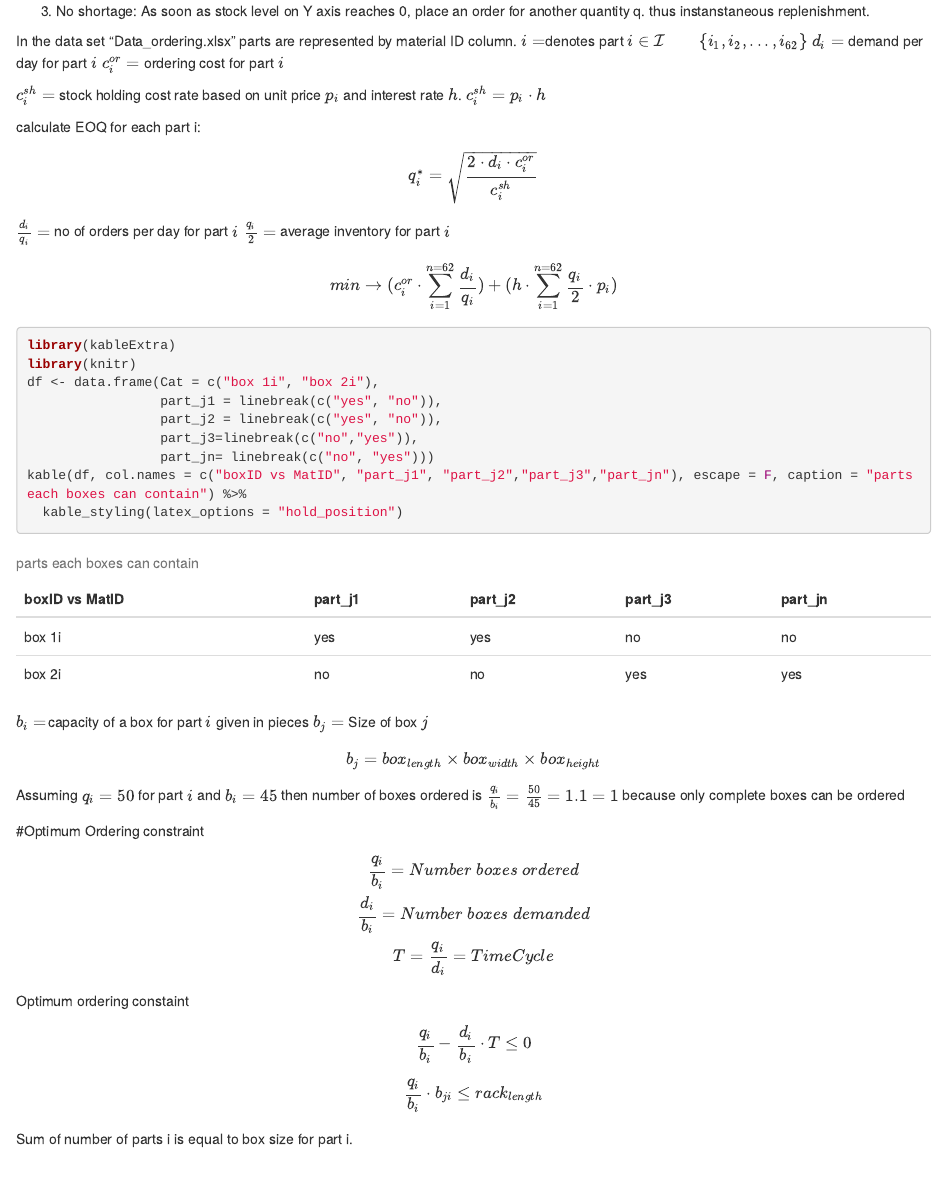
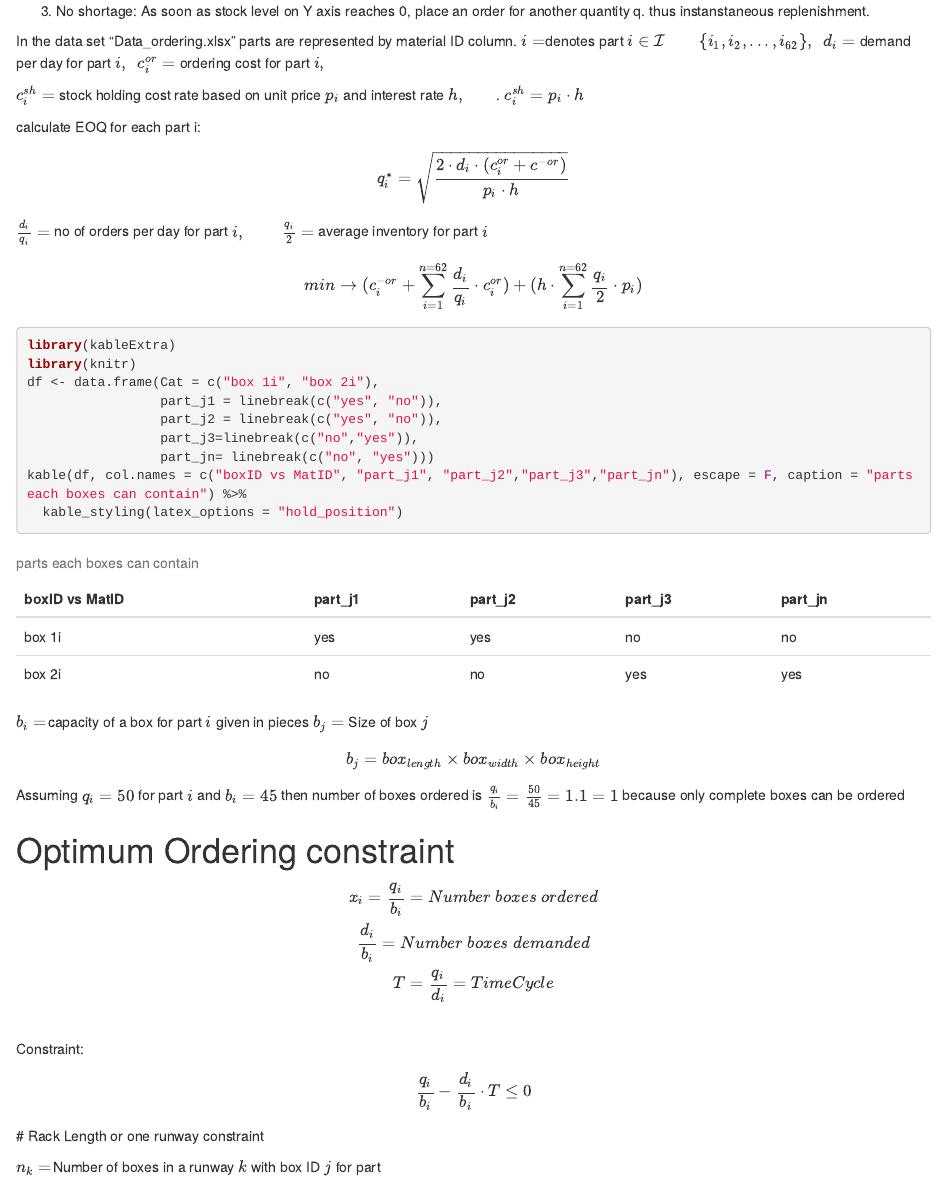
Before and after one commit to Aduzona/Decision-Support-for-Operations-Management-Issues, an R Markdown document (coordinated_ordering2.Rmd): the page in a window 1100 px wide, from 260 px down. The pictures show the output file coordinated_ordering2.html that the author committed with the source, opened offline.

Commit message:
Objective function updated

````diff
--- a/coordinated_ordering2.Rmd
+++ b/coordinated_ordering2.Rmd
@@ -19,7 +19,7 @@ knitr::opts_chunk$set(echo = TRUE)
 
 In the data set "Data_ordering.xlsx" parts are represented by material ID column.
 $i=$denotes part
-$i \in \mathcal I \qquad \{i_1,i_2,...,i_{62}\}$
-$d_i=$ demand per day for part $i$
-$c_i^{or}=$ ordering cost for part $i$
+$i \in \mathcal I \qquad \{i_1,i_2,...,i_{62}\}, \space$
+$d_i=$ demand per day for part $i, \space$
+$c_i^{or}=$ ordering cost for part $i ,\space$
 
@@ -31,6 +30,7 @@ $$ q_i^* = \sqrt \frac {2 \cdot d_i \cdot (c_i^{or}+c^{-or})} {c_i^{sh}}$$
-$\frac {d_i}{q_i}=$ no of orders per day for part $i$
+$$ q_i^* = \sqrt \frac {2 \cdot d_i \cdot (c_i^{or}+c^{-or})} {p_i \cdot h}$$
+$\frac {d_i}{q_i}=$ no of orders per day for part $i, \qquad$
 $\frac {q_i}{2}=$ average inventory for part $i$
-$$ min \rightarrow ((c_i^{or}+c^{-or}) \cdot \sum_{i=1}^{n=62} \frac {d_i}{q_i}) + (h \cdot \sum_{i=1}^{n=62} \frac {q_i}{2}\cdot p_i ) $$
+$$ min \rightarrow (c_i^{-or}+ \sum_{i=1}^{n=62} \frac {d_i}{q_i} \cdot c_i^{or}) + (h \cdot \sum_{i=1}^{n=62} \frac {q_i}{2}\cdot p_i ) $$
 
 
 ```{r}
@@ -49,21 +49,23 @@ $b_{j}=$ Size of box $j$
 $$b_{j}= box_{length} \times box_{width} \times box_{height}$$
 Assuming $q_i=50$ for part $i$ and $b_i=45$ then number of boxes ordered is $\frac {q_i}{b_i}= \frac {50}{45}=1.1=1$ because only complete boxes can be ordered
 
-#Optimum Ordering constraint
+# Optimum Ordering constraint
+
 $$x_i=\frac {q_i}{b_i}=Number \space boxes \space ordered  \\
 \frac {d_i}{b_i}=Number \space boxes \space demanded \\
 T= \frac {q_i}{d_i}=TimeCycle$$
-Optimum ordering constaint
+Constraint:
 $$\frac {q_i}{b_i} - \frac {d_i}{b_i} \cdot T \le 0$$
 # Rack Length or one runway constraint
+
 $n_k=$Number of boxes in a runway $k$ with box ID $j$ for part $i\\$:
 E.g: box ID 3103147 has a width of 198 but Rack length is 6000,
-maximum number of box 3103147 in runway is $n_k= \frac {6000}{198}=30.30=30 boxes\\$
+maximum number of box 3103147 in runway is $n_k= \frac {6000}{198}=30.30=30 \space boxes\\$
 
 $$ n_{k}=\frac {rack_{length}}{b_{ji\space length}} \\ $$
 $x_{i}=$ lets say that there are 720 boxes with id 3103147 containing part i Mat ID(7346592+72), the first 30 boxes are assigned to runway $k_1 \qquad$
 
-$x_{ik}=$ number of boxes ordered for part $i$ in runway $k \qquad$ $b_{ji\space length}$ is the length of box id $j$ containing part $i\\$
+$x_{ik}=$ number of boxes ordered for part $i$ in runway $k, \qquad$ $b_{ji\space length}$ is the length of box id $j$ containing part $i,\space \\$
 $x_{ik}= \frac {q_{ik}}{b_{ik}} \\$
 
 
````
Also changed, not shown: coordinated_ordering2.html, coordinated_ordering2.Rmd (5 more changed lines).
